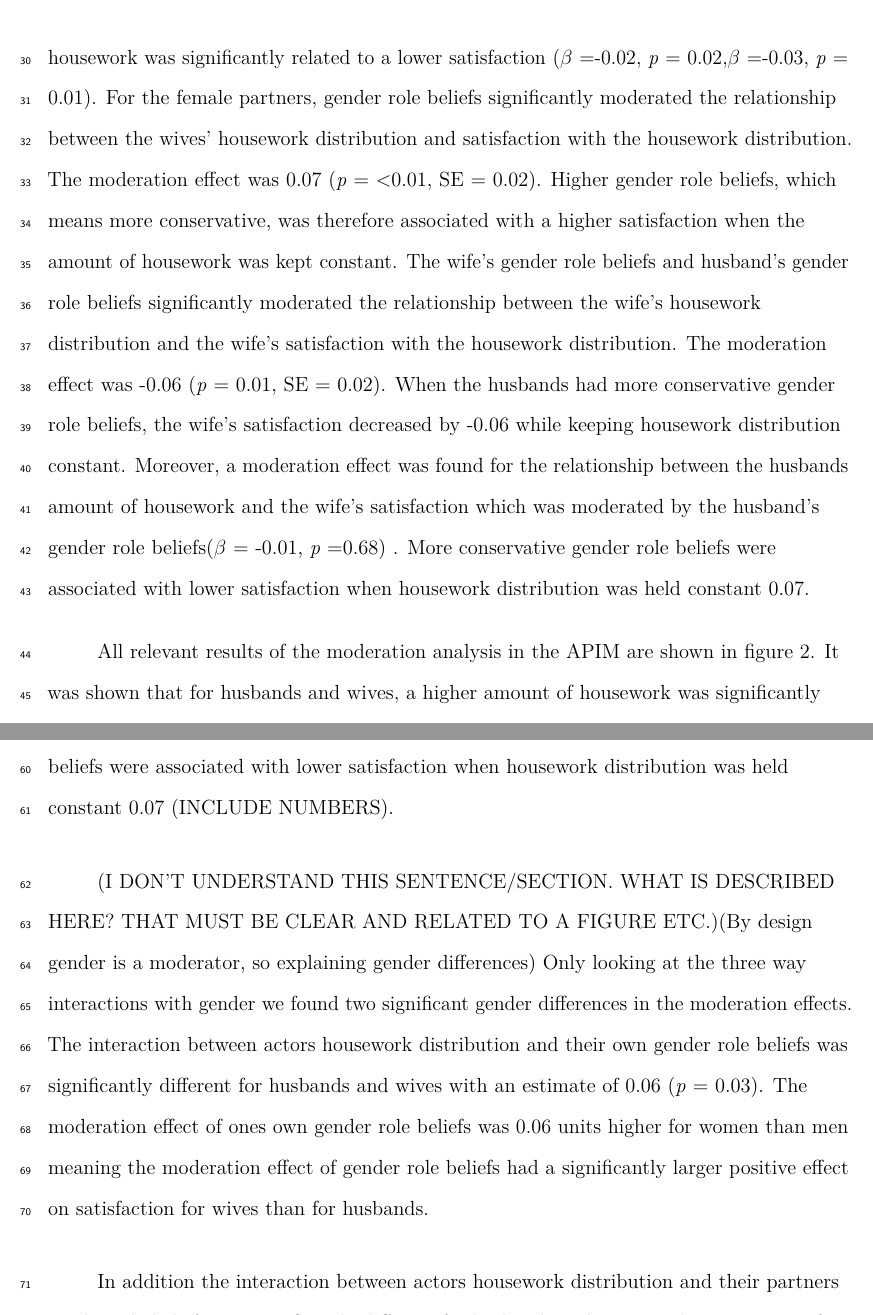
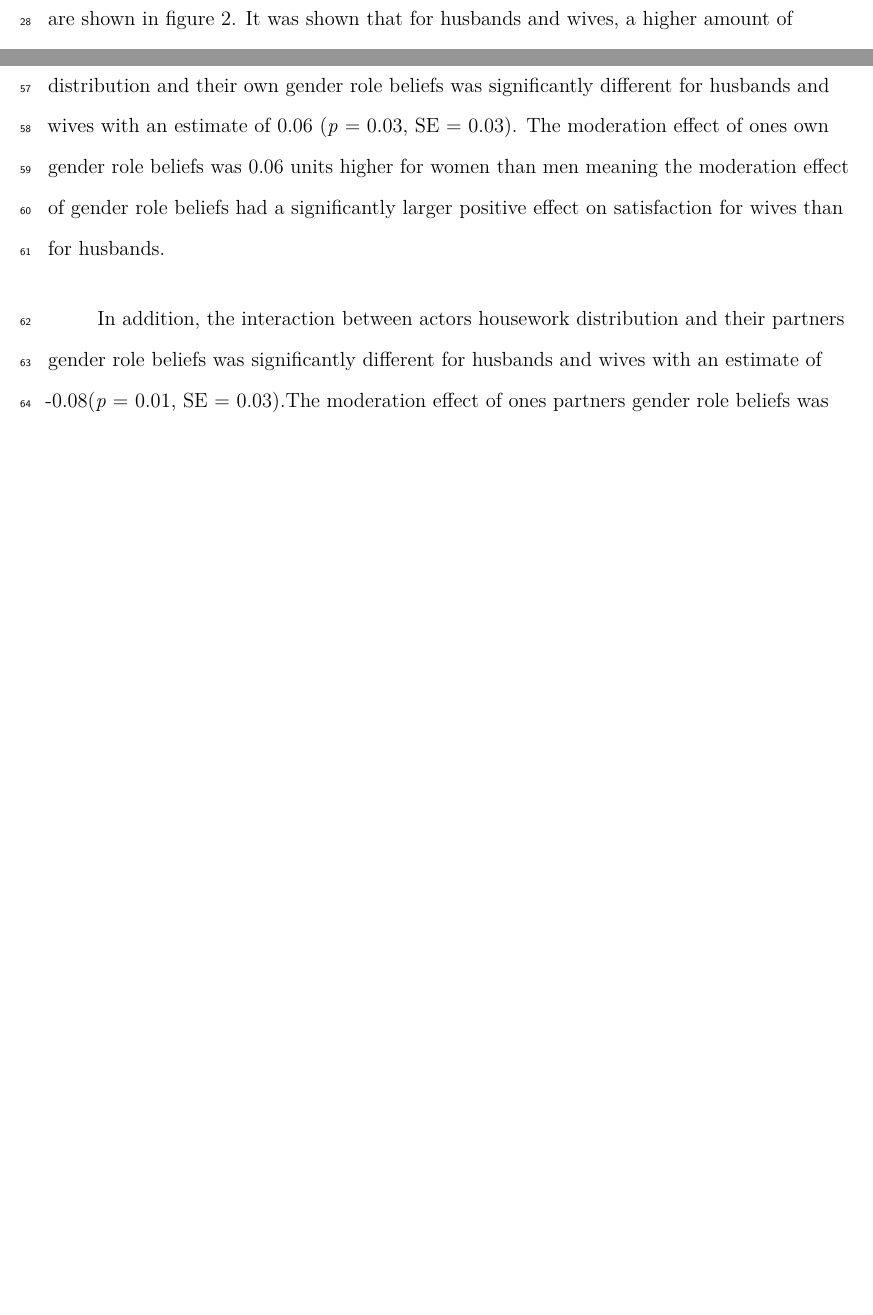
Before and after one commit to agoswa/housework_analysis, a LaTeX paper (results.tex): two parts of pages 3 and 4 of 8 before the commit and two parts of pages 2 and 6 of 8 after it, joined at a grey line, cut at the place of the change, the shorter picture padded with empty space. Compiled offline with pdfLaTeX.

Commit message:
organization, removing duplicates, making interpretations more clear

```diff
--- a/results.tex
+++ b/results.tex
@@ -217,13 +217,8 @@ To test our hypotheses that gender role beliefs and religion moderate the relati
 \hypertarget{gender-role-beliefs}{%
 \paragraph{Gender Role Beliefs}\label{gender-role-beliefs}}
 
-All relevant results of the moderation analysis in the APIM are shown in figure 2. It was shown that for husbands and wives, a higher amount of housework was significantly related to a lower satisfaction (\(\beta\) =-0.02, \emph{p} = 0.02,\(\beta\) =-0.03, \emph{p} = 0.01).
-For the female partners, gender role beliefs significantly moderated the relationship between the wives' housework distribution and satisfaction with the housework distribution. The moderation effect was 0.07 (\emph{p} = \textless0.01, SE = 0.02). Higher gender role beliefs, which means more conservative, was therefore associated with a higher satisfaction when the amount of housework was kept constant. The wife's gender role beliefs and husband's gender role beliefs significantly moderated the relationship between the wife's housework distribution and the wife's satisfaction with the housework distribution. The moderation effect was -0.06 (\emph{p} = 0.01, SE = 0.02). When the husbands had more conservative gender role beliefs, the wife's satisfaction decreased by -0.06 while keeping housework distribution constant.
-Moreover, a moderation effect was found for the relationship between the husbands amount of housework and the wife's satisfaction which was moderated by the husband's gender role beliefs(\(\beta\) = -0.01, \emph{p} =0.68) . More conservative gender role beliefs were associated with lower satisfaction when housework distribution was held constant 0.07.
-
 All relevant results of the moderation analysis in the APIM are shown in figure 2. It was shown that for husbands and wives, a higher amount of housework was significantly related to a lower satisfaction. For wives we found \(\beta\) =-0.02, \emph{p} = 0.02, and SE =0.01. For husbands we found \(\beta\) =-0.03, \emph{p} = 0.01 and SE = 0.01.
-For the female partners, gender role beliefs significantly moderated the relationship between the wives' housework distribution and satisfaction with the housework distribution. The moderation effect was 0.07 (\emph{p} = \textless0.01, SE = 0.02). Higher gender role beliefs, which means more conservative, was therefore associated with a higher satisfaction when the amount of housework was kept constant at the mean. The wife's gender role beliefs and husband's gender role beliefs significantly moderated the relationship between the wife's housework distribution and the wife's satisfaction with the housework distribution. The moderation effect was -0.06 (\emph{p} = 0.01, SE = 0.02). When the husbands had more conservative gender role beliefs, the wife's satisfaction decreased by -0.06 while keeping housework distribution constant at the mean.
-Moreover, a marginaly significaant moderation effect was found for the relationship between the husbands amount of housework and the wife's satisfaction which was moderated by the husband's gender role beliefs(\(\beta\) = -0.01, \emph{p} =0.68, SE = 0.02) . More conservative gender role beliefs were associated with lower satisfaction when housework distribution was held constant 0.07 (INCLUDE NUMBERS).
+For the female partners, their own gender role beliefs significantly moderated the relationship between their housework distribution and their satisfaction with the housework distribution. The moderation effect was 0.07 (\emph{p} = \textless0.01, SE = 0.02). When the wives had higher gender role beliefs, which means more conservative, their satisfaction with the housework distribution tended to be higher, while keeping their own housework distribution constant at the mean. The husband's gender role beliefs significantly moderated the relationship between the wife's housework distribution and the wife's satisfaction with the housework distribution. The moderation effect was -0.06 (\emph{p} = 0.01, SE = 0.02). When the husbands had more conservative gender role beliefs, the wife's satisfaction decreased by -0.06 while keeping the wives housework distribution constant at the mean. Moreover, a marginally significant moderation effect was found for the relationship between the husbands amount of housework and the wife's satisfaction which was moderated by the wife's gender role beliefs(\(\beta\) = 0.03, \emph{p} =0.10, SE = 0.02) .When wives had more conservative gender role beliefs, their satisfaction tended to be higher, while their husbands housework distribution was held constant at the mean.
 
 
 
@@ -249,13 +244,13 @@ Moreover, a marginaly significaant moderation effect was found for the relations
 \caption{\label{fig:unnamed-chunk-13}Moderation of wife's housework distribution and her satisfaction by their husbands gender role beliefs. Housework distribution in \%, Satisfaction and gender role beliefs were measured with a 5 point Likert scale (1 = liberal, 5 = conservative).}
 \end{figure}
 
-(I DON'T UNDERSTAND THIS SENTENCE/SECTION. WHAT IS DESCRIBED HERE? THAT MUST BE CLEAR AND RELATED TO A FIGURE ETC.)(By design gender is a moderator, so explaining gender differences) Only looking at the three way interactions with gender we found two significant gender differences in the moderation effects. The interaction between actors housework distribution and their own gender role beliefs was significantly different for husbands and wives with an estimate of 0.06 (\emph{p} = 0.03). The moderation effect of ones own gender role beliefs was 0.06 units higher for women than men meaning the moderation effect of gender role beliefs had a significantly larger positive effect on satisfaction for wives than for husbands.
-
-In addition the interaction between actors housework distribution and their partners gender role beliefs was significantly different for husbands and wives with an estimate of -0.08(\emph{p} = 0.01).The moderation effect of ones partners gender role beliefs was -0.08 units lower for women than men meaning the moderation effect of her husbands gender role beliefs had a significantly larger negative effect on satisfaction compared to how her gender role beliefs effected the relationship between housework distribution and satisfaction for her husband.
-
 Wives who have low gender role beliefs, which means they are more liberal, reported a lower satisfaction with an increasing amount of housework they had to do. Women with more conservative gender role beliefs (high) did not show a significant decrease in satisfaction with an increasing amount of housework (figure 3).
 
 As the housework distribution increases for wives whose husbands have low gender role beliefs, their satisfaction remains constant. As the housework distribution increases for wives whose husbands have high gender role beliefs, their satisfaction decreases (figure 4).
+
+Since we used distinguishable dyads, gender was a built in moderator.To see if the moderation effects differed significantly by gender we looked at the three way interactions between gender, housework distribution, and gender role beliefs. We found two significant gender differences in the moderation effects.The interaction between actors housework distribution and their own gender role beliefs was significantly different for husbands and wives with an estimate of 0.06 (\emph{p} = 0.03, SE = 0.03). The moderation effect of ones own gender role beliefs was 0.06 units higher for women than men meaning the moderation effect of gender role beliefs had a significantly larger positive effect on satisfaction for wives than for husbands.
+
+In addition, the interaction between actors housework distribution and their partners gender role beliefs was significantly different for husbands and wives with an estimate of -0.08(\emph{p} = 0.01, SE = 0.03).The moderation effect of ones partners gender role beliefs was -0.08 units lower for women than men meaning the moderation effect of her husbands gender role beliefs had a significantly larger negative effect on satisfaction compared to how her gender role beliefs effected the relationship between housework distribution and satisfaction for her husband.
 
 \hypertarget{religion}{%
 \paragraph{Religion}\label{religion}}
```
Also changed, not shown: results.pdf, results_files/figure-latex/unnamed-chunk-12-1.pdf, results_files/figure-latex/unnamed-chunk-13-1.pdf, results.tex (10 more changed lines), 1 other file.
